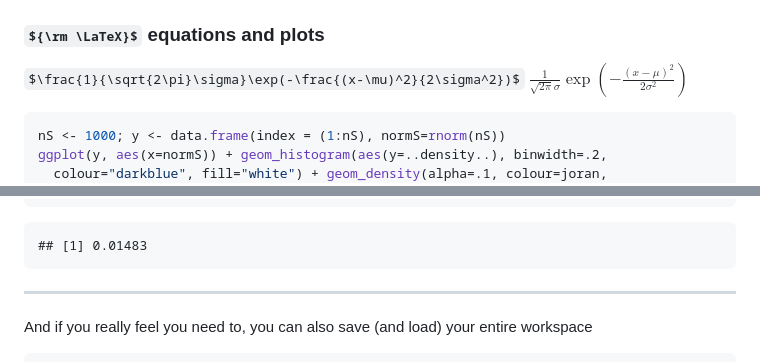
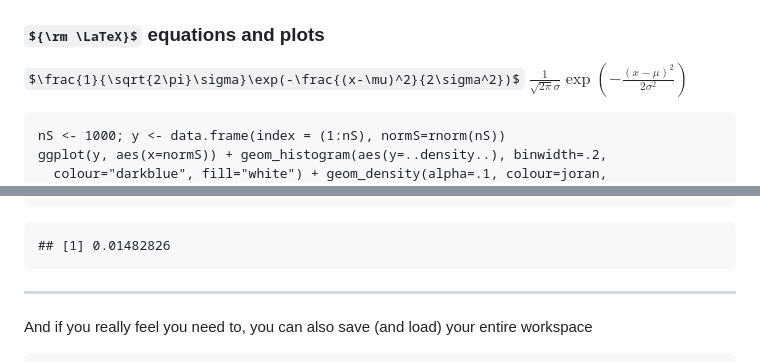
Before and after one commit to annlia/reproduce, a Markdown page: index.md, 2 parts joined by grey strips. Rendered like a GitHub page; some formulas as TeX source.

````diff
--- a/index.md
+++ b/index.md
@@ -311,7 +315,7 @@ Unordered List
 `$\frac{1}{\sqrt{2\pi}\sigma}\exp(-\frac{(x-\mu)^2}{2\sigma^2})$`   $\frac{1}{\sqrt{2\pi}\sigma}\exp(-\frac{(x-\mu)^2}{2\sigma^2})$
 
 
-```r
+```rnorm
 nS <- 1000; y <- data.frame(index = (1:nS), normS=rnorm(nS))
 ggplot(y, aes(x=normS)) + geom_histogram(aes(y=..density..), binwidth=.2,
   colour="darkblue", fill="white") + geom_density(alpha=.1, colour=joran, fill="#FFFF66",
@@ -522,7 +525,7 @@ min(BHfishing)
 ```
 
 ```
-## [1] 0.01483
+## [1] 0.01482826
 ```
 
 ---
````
Also changed, not shown: other parts of index.md (+17 -14 lines), assets/fig/unnamed-chunk-4-1.png (added), figure/unnamed-chunk-4-1.png (added), 3 other files.
